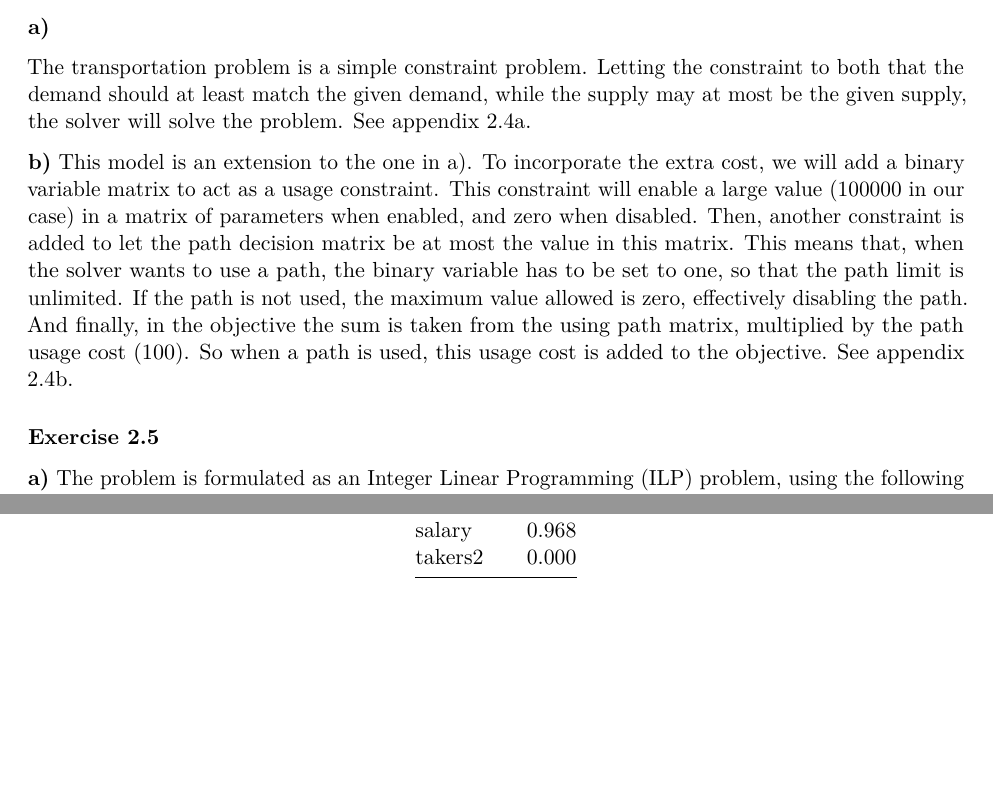
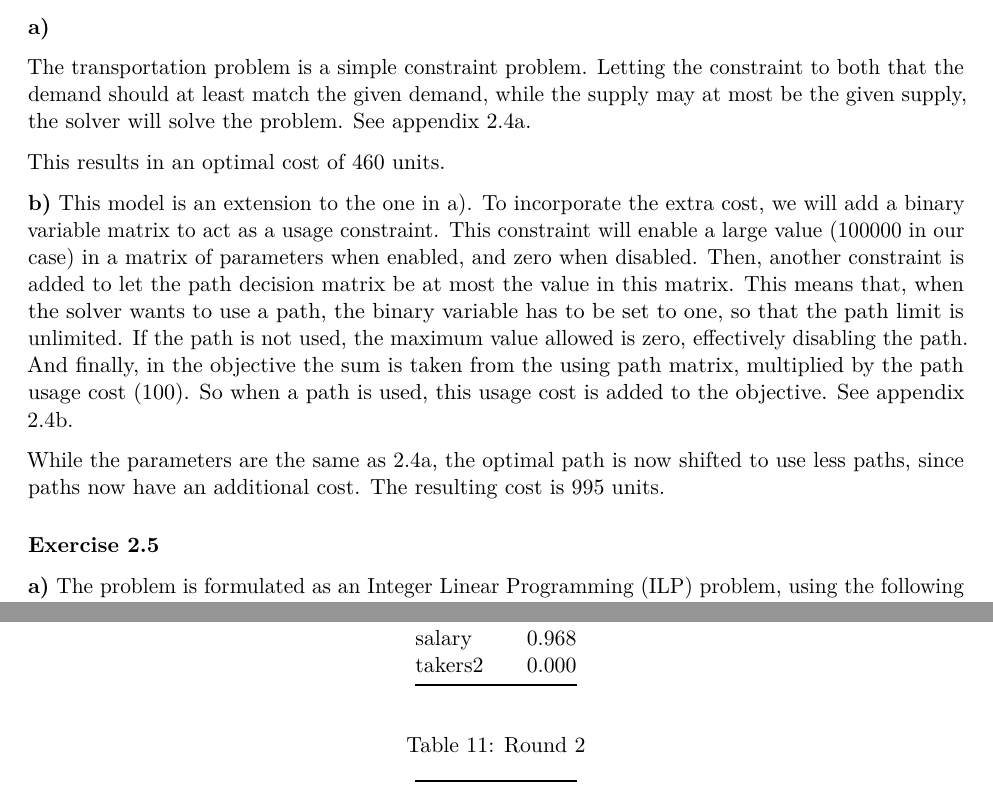
Before and after one commit to rinusvangrunsven/SSO-group26, an R Markdown document (assignment2/assign2.Rmd): two parts of pages 8 and 10 of 15 before the commit and two parts of pages 8 and 11 of 15 after it, joined at a grey line, cut so that both start at the same text, the shorter picture padded with empty space. Rendered offline with R 4.5, knitr and Pandoc, then LaTeX, with nearby package versions.

Commit message:
2.4 results

```diff
--- a/assignment2/assign2.Rmd
+++ b/assignment2/assign2.Rmd
@@ -241,6 +241,8 @@ constraint to both that the demand should at least match the given
 demand, while the supply may at most be the given supply, the solver
 will solve the problem. See appendix 2.4a.
 
+This results in an optimal cost of 460 units.
+
 **b)** This model is an extension to the one in a). To incorporate the
 extra cost, we will add a binary variable matrix to act as a usage
 constraint. This constraint will enable a large value (100000 in our
@@ -253,6 +255,10 @@ is zero, effectively disabling the path. And finally, in the objective
 the sum is taken from the using path matrix, multiplied by the path
 usage cost (100). So when a path is used, this usage cost is added to
 the objective. See appendix 2.4b.
+
+While the parameters are the same as 2.4a, the optimal path is now shifted
+to use less paths, since paths now have an additional cost. The resulting
+cost is 995 units.
 
 ### Exercise 2.5
 
```
